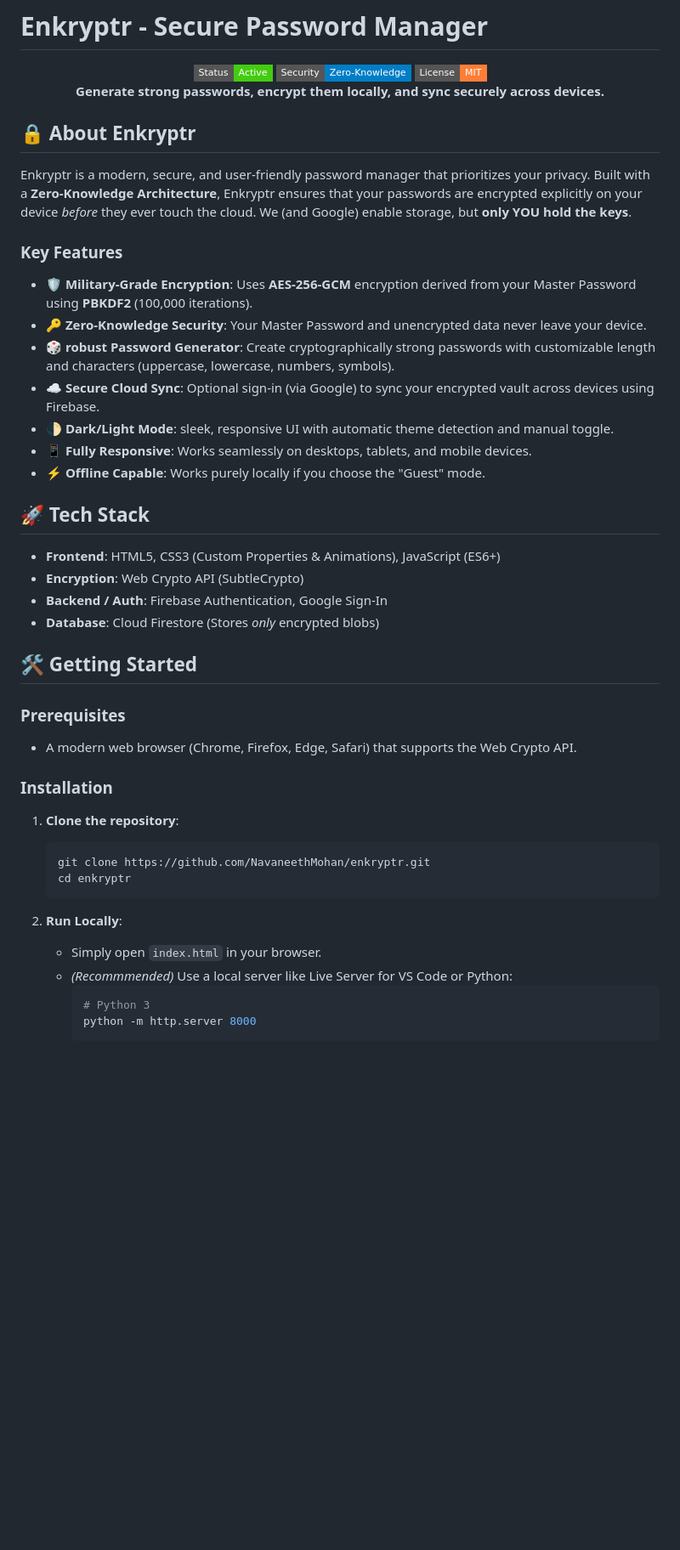
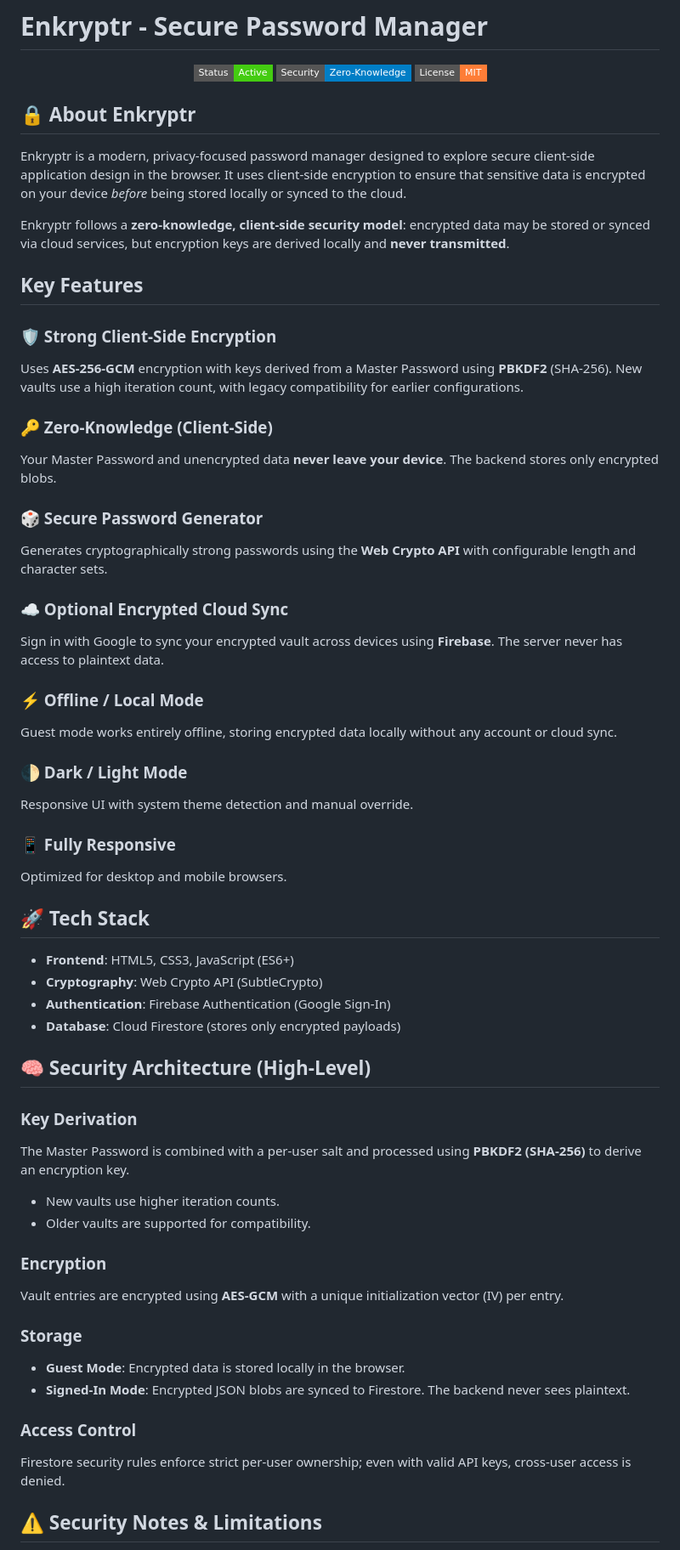
Before and after one commit to NavaneethNem/Enkryptr, a Markdown page: README.md, the part around one of its changes. Shown at 85% size. Rendered like a GitHub page; badges without logos; blank space fills up the shorter version.

````diff
--- a/README.md
+++ b/README.md
@@ -6,50 +6,58 @@
   <img src="https://img.shields.io/badge/License-MIT-orange?style=flat-square" alt="License">
 </div>
 
-<p align="center">
-  <strong>Generate strong passwords, encrypt them locally, and sync securely across devices.</strong>
-</p>
-
 ## 🔒 About Enkryptr
 
-Enkryptr is a modern, secure, and user-friendly password manager that prioritizes your privacy. Built with a **Zero-Knowledge Architecture**, Enkryptr ensures that your passwords are encrypted explicitly on your device *before* they ever touch the cloud. We (and Google) enable storage, but **only YOU hold the keys**.
+Enkryptr is a modern, privacy-focused password manager designed to explore secure client-side application design in the browser. It uses client-side encryption to ensure that sensitive data is encrypted on your device *before* being stored locally or synced to the cloud.
 
-### Key Features
+Enkryptr follows a **zero-knowledge, client-side security model**: encrypted data may be stored or synced via cloud services, but encryption keys are derived locally and **never transmitted**.
 
-*   **🛡️ Military-Grade Encryption**: Uses **AES-256-GCM** encryption derived from your Master Password using **PBKDF2** (100,000 iterations).
-*   **🔑 Zero-Knowledge Security**: Your Master Password and unencrypted data never leave your device.
-*   **🎲 robust Password Generator**: Create cryptographically strong passwords with customizable length and characters (uppercase, lowercase, numbers, symbols).
-*   **☁️ Secure Cloud Sync**: Optional sign-in (via Google) to sync your encrypted vault across devices using Firebase.
-*   **🌓 Dark/Light Mode**: sleek, responsive UI with automatic theme detection and manual toggle.
-*   **📱 Fully Responsive**: Works seamlessly on desktops, tablets, and mobile devices.
-*   **⚡ Offline Capable**: Works purely locally if you choose the "Guest" mode.
+## Key Features
+
+### 🛡️ Strong Client-Side Encryption
+Uses **AES-256-GCM** encryption with keys derived from a Master Password using **PBKDF2** (SHA-256). New vaults use a high iteration count, with legacy compatibility for earlier configurations.
+
+### 🔑 Zero-Knowledge (Client-Side)
+Your Master Password and unencrypted data **never leave your device**. The backend stores only encrypted blobs.
+
+### 🎲 Secure Password Generator
+Generates cryptographically strong passwords using the **Web Crypto API** with configurable length and character sets.
+
+### ☁️ Optional Encrypted Cloud Sync
+Sign in with Google to sync your encrypted vault across devices using **Firebase**. The server never has access to plaintext data.
+
+### ⚡ Offline / Local Mode
+Guest mode works entirely offline, storing encrypted data locally without any account or cloud sync.
+
+### 🌓 Dark / Light Mode
+Responsive UI with system theme detection and manual override.
+
+### 📱 Fully Responsive
+Optimized for desktop and mobile browsers.
 
 ## 🚀 Tech Stack
 
-*   **Frontend**: HTML5, CSS3 (Custom Properties & Animations), JavaScript (ES6+)
-*   **Encryption**: Web Crypto API (SubtleCrypto)
-*   **Backend / Auth**: Firebase Authentication, Google Sign-In
-*   **Database**: Cloud Firestore (Stores *only* encrypted blobs)
+*   **Frontend**: HTML5, CSS3, JavaScript (ES6+)
+*   **Cryptography**: Web Crypto API (SubtleCrypto)
+*   **Authentication**: Firebase Authentication (Google Sign-In)
+*   **Database**: Cloud Firestore (stores only encrypted payloads)
 
-## 🛠️ Getting Started
+## 🧠 Security Architecture (High-Level)
 
-### Prerequisites
+### Key Derivation
+The Master Password is combined with a per-user salt and processed using **PBKDF2 (SHA-256)** to derive an encryption key.
+*   New vaults use higher iteration counts.
+*   Older vaults are supported for compatibility.
 
-*   A modern web browser (Chrome, Firefox, Edge, Safari) that supports the Web Crypto API.
+### Encryption
+Vault entries are encrypted using **AES-GCM** with a unique initialization vector (IV) per entry.
 
-### Installation
+### Storage
+*   **Guest Mode**: Encrypted data is stored locally in the browser.
+*   **Signed-In Mode**: Encrypted JSON blobs are synced to Firestore. The backend never sees plaintext.
 
-1.  **Clone the repository**:
-    ```bash
-    git clone https://github.com/NavaneethMohan/enkryptr.git
-    cd enkryptr
-    ```
+### Access Control
+Firestore security rules enforce strict per-user ownership; even with valid API keys, cross-user access is denied.
 
-2.  **Run Locally**:
-    *   Simply open `index.html` in your browser.
-    *   *(Recommmended)* Use a local server like Live Server for VS Code or Python:
-        ```bash
-        # Python 3
-        python -m http.server 8000
-        ```
+## ⚠️ Security Notes & Limitations
 
````
Also changed, not shown: other parts of README.md (+5 -54 lines).
